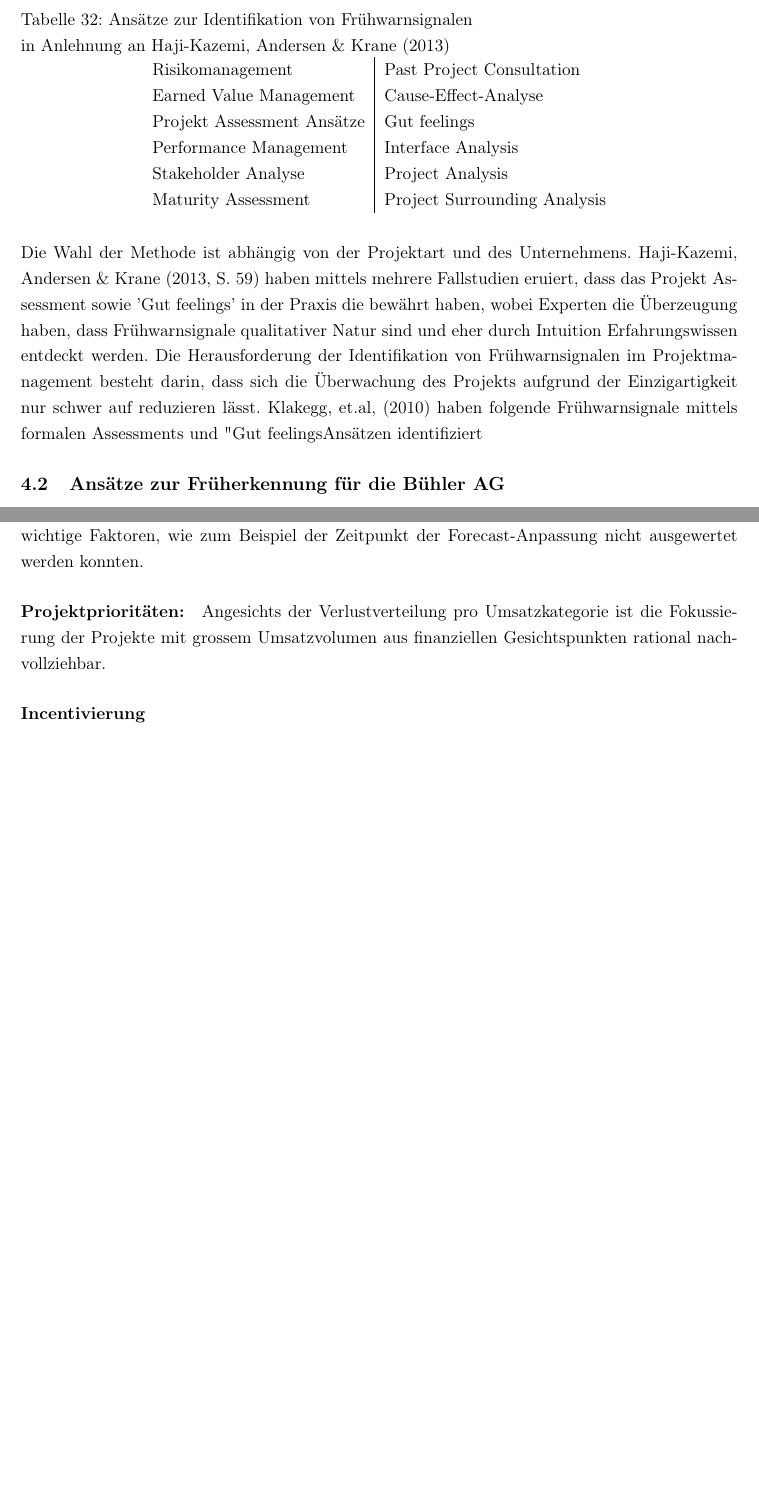
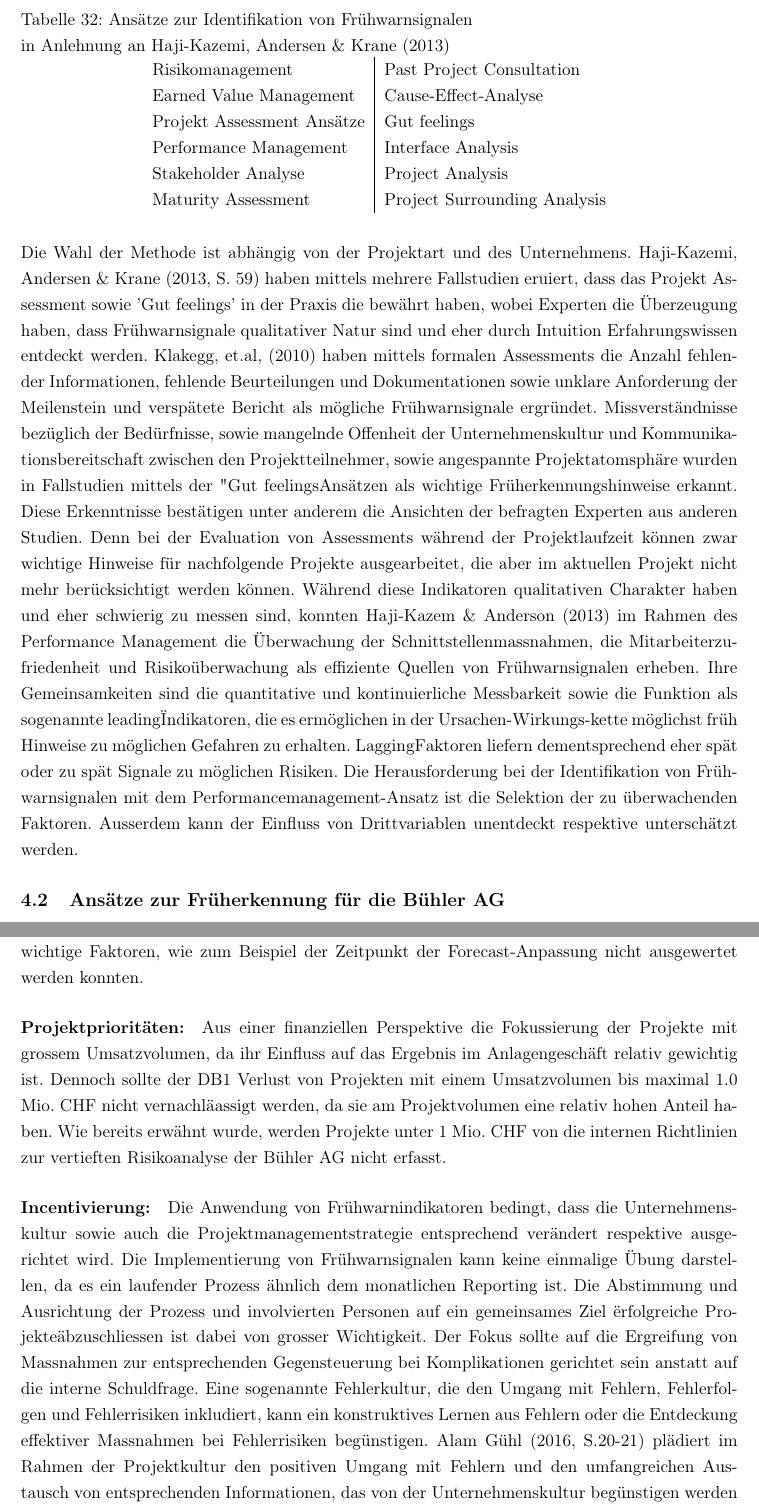
Before and after one commit to earlibird3/MA, a LaTeX document (MA.tex, which reads Kapitel4.tex): two parts of pages 38 and 40 of 61 before the commit and two parts of pages 38 and 41 of 62 after it, joined at a grey line, cut so that both start at the same text, the shorter picture padded with empty space. Compiled offline with pdfLaTeX.

Commit message:
revised cha4.2, text

```diff
--- a/Kapitel4.tex
+++ b/Kapitel4.tex
@@ -25,7 +25,7 @@ Die Ansätze, wie Projektmanager solche Signale erkennen und zu ihren Gunsten in
 		Maturity Assessment & Project Surrounding Analysis\\
 	\end{tabular}
 \end{table}
-Die Wahl der Methode ist abhängig von der Projektart und des Unternehmens. Haji-Kazemi, Andersen \& Krane (2013, S. 59) haben mittels mehrere Fallstudien eruiert, dass das Projekt Assessment sowie 'Gut feelings' in der Praxis die bewährt haben, wobei Experten die Überzeugung haben, dass Frühwarnsignale qualitativer Natur sind und eher durch Intuition Erfahrungswissen entdeckt werden. Die Herausforderung  der Identifikation von Frühwarnsignalen im Projektmanagement besteht darin, dass sich die Überwachung des Projekts aufgrund der Einzigartigkeit nur schwer auf reduzieren lässt. Klakegg, et.al, (2010) haben folgende Frühwarnsignale mittels formalen Assessments und "Gut feelings"-Ansätzen identifiziert
+Die Wahl der Methode ist abhängig von der Projektart und des Unternehmens. Haji-Kazemi, Andersen \& Krane (2013, S. 59) haben mittels mehrere Fallstudien eruiert, dass das Projekt Assessment sowie 'Gut feelings' in der Praxis die bewährt haben, wobei Experten die Überzeugung haben, dass Frühwarnsignale qualitativer Natur sind und eher durch Intuition Erfahrungswissen entdeckt werden. Klakegg, et.al, (2010) haben mittels formalen Assessments die Anzahl fehlender Informationen, fehlende Beurteilungen und Dokumentationen sowie unklare Anforderung der Meilenstein und verspätete Bericht als mögliche Frühwarnsignale ergründet. Missverständnisse bezüglich der Bedürfnisse, sowie mangelnde Offenheit der Unternehmenskultur und Kommunikationsbereitschaft zwischen den Projektteilnehmer, sowie angespannte Projektatomsphäre wurden in Fallstudien mittels der "Gut feelings"-Ansätzen als wichtige Früherkennungshinweise erkannt. Diese Erkenntnisse bestätigen unter anderem die Ansichten der befragten Experten aus anderen Studien. Denn bei der Evaluation von Assessments während der Projektlaufzeit können zwar wichtige Hinweise für nachfolgende Projekte ausgearbeitet, die aber im aktuellen Projekt nicht mehr berücksichtigt werden können. Während diese Indikatoren qualitativen Charakter haben und eher schwierig zu messen sind, konnten Haji-Kazem \& Anderson (2013) im Rahmen des Performance Management die Überwachung der Schnittstellenmassnahmen, die Mitarbeiterzufriedenheit und Risikoüberwachung als effiziente Quellen von Frühwarnsignalen erheben. Ihre Gemeinsamkeiten sind die quantitative und kontinuierliche Messbarkeit sowie die Funktion als sogenannte "leading" Indikatoren, die es ermöglichen in der Ursachen-Wirkungs-kette möglichst früh Hinweise zu möglichen Gefahren zu erhalten. "Lagging" Faktoren liefern dementsprechend eher spät oder zu spät Signale zu möglichen Risiken. Die Herausforderung bei der Identifikation von Frühwarnsignalen mit dem Performancemanagement-Ansatz ist die Selektion der zu überwachenden Faktoren. Ausserdem kann der Einfluss von Drittvariablen unentdeckt respektive unterschätzt werden.
 % Faktoren von Klakegg und Kommentieren
 % Faktoren von Performance Ansatz,
 % Leading Lagging Faktor,
@@ -45,8 +45,9 @@ Bühler hat selbst für sogenannte Crash-Projekte Projekt-Assessments durchgefü
 \paragraph{Sales \& Quotation} Schnittstellenthemen als relativ guter Frühwarnindikator erwiesen. Es liegt auf der Hand, dass der Output aus dem SQ-Prozess direkter Input im FF-Prozess bildet. Deshalb entstand die Idee, sozusagen die Frühwarnung für den Projekterfolg ab diesem Zeitpunk zu implementieren. Aus den Prozessabläufen der Bühler AG geht hervor, dass sowohl der SQ-Prozess und der FF-Prozess für Projekte grösser als eine Million umfangreiche Risikoanalysen gemacht werden. Vermutungsweise wird bereits zu diesem Zeitpunkt mögliche Erkenntnisse über zukünftige Herausforderung gewonnen, die wenig Beachtung erhalten. Fehlende Informationen, Assessments oder Dokumentation können als mögliche Frühwarnsignale interpretiert werden (siehe Klaggeg). Deshalb kann es von Nutzen sein eine Kennzahl zu entwickeln, welche auf automatisierte Basis die erforderlichen Dokumente gemäss den Anforderungen des MS1 beobachtet werden, sodass sichergestellt werden kann, dass keine Informationslücken entstehen. Somit wäre bereits früh klar, bei welchen Projekten alle relevanten Informationen zu Verfügung standen und der Übergabeprozess geglückt war. Auf Basis der in Kapitel \ref{sec:drei} erhobenen Daten hat sich gezeigt, dass Volumenmässig der Anteil an Projekte unter oder gleich einer Million fast die Hälfe aller Projekte ausmacht. Es wäre denkbar, dass bei diesen Projekten umfangreiche Risikoprüfungen ausgeblieben sind, da sie nicht priorisiert werden. Diese Annahmen und auch Probleme dieser Projekte müssten genauer untersucht werden, um andere Frühwarnindikatoren zu entdecken. Nichtsdestotrotz ist die Schnittstelle von SQ zu FF auch bei kleinere Projekte wichtig, damit das Projekt erfolgreich abgewickelt werden kann. In diesem Fall würde könnte es sich anbieten, eine Art Interface Analysis, die die Anzahl Interface-Themen und deren Bearbeitung in Bezug auf nur diese Schnittstelle misst, so dass es einerseits eine Plattform gibt, die Interface-Themen erfasst und offene/ungelöste Themen ersichtlich sind. Diese Idee liefert allerdings nur dem Projektabwicklungsprozess nähere Informationen, ob ein Projekte auf die schiefe Bahn gerät. Deshalb müssen auch für den weiteren Projekt-Management Prozess mögliche Ansätze diskutiert werden.
 \paragraph{Projektabwicklung:} Im Propjektabwicklungsprozess sind weitere Schnittstellen vorhanden, welche genauer berücksichtigt werden müssen. Gemäss der Datenanalyse ist sowohl für Fail-Projekte und Success-Projekte der Mehrkostenanteil der IS-Kosten am höchsten gewesen. Unabhängig von der Ursache dieses Erscheinungsbild, ist die Installation die letzte Projektphase, so dass es von grossem Nutzen frühzeitig über mögliche Komplikationen Bescheid zu wissen, damit vorbereitende Massnahmen getroffen werden können. Zur Steuerung mittels Frühwarnsystem könnte ein Kombination aus Interfacemanagement und 'Gut Feelings' angewendet werden. Mittels Interfacemanagement soll sichergestellt werden, dass die auftauchenden Themen bearbeitet in nützlicher Frist bearbeitet werden. Der Ansatz der Gut Feelings hat zum Zweck, dass eine breiter Fokus für Variablen existiert, die einerseits während der Projektphase als mögliche Bedrohungen identifiziert werden und anderseits weder in den Risikochecks des SQ noch des FF inkludiert waren. Interne Dokumente belegen, dass der Projektmanager Erkenntnise aus der Risikoanalyse im Projektmanagement in detaillierter Form pflegen muss. Da erfahrungsgemäss ein gewisser Widerwille gegenüber umfangreichen Datenpflege festzustellen ist, sollte es im Tool eine Inputstelle geben für auf Intuition basierende Frühwarnsignale geben. Diese Anlaufstelle soll möglichst wertneutral, frei von Rechtfertigungsanforderung von übergeordneten Parteien, mit effizienter Handhabung und Zugang für sämtliche Projektteilnehmer ausgestattet sein. Dies ermöglicht dem Projektmanager eine Art Radar für zukünftige Herausforderung zu haben. Es sollte möglich sein, ein konstantes Monitoring pro Projekt ohne dabei detaillierte Angaben bereits erfassen zu müssen, sicherzustellen. Aspekte die berücksichtigt werden müssten sind die Strukturierung der Datenmenge sowie die Nutzung und Auswertung der Daten durch die Projektmanager.
 \paragraph{Verschuldungsfrage:} Die vorangehende Analyse der Projekte wendet sozusagen ein schwarz-weiss Denken in Bezug auf den Erfolg ab. Allerdings konnte während der Analysephase festgestellt werden, dass es schwierig ist zu unterscheiden, welcher Projekttyp vorliegt. Beispielsweise werden Projekte gemacht, um neue Kunden zu gewinnen oder eine neue Technologie zu fördern, was zur Folge haben kann, dass die Kostenvorgaben relative zum Umsatz ambitiös ausfallen. Es würde jedoch Sinn machen, solche Projekte vom Standardgeschäft abgrenzen zu können, um mögliche Kernkompetenzen respektive Faktoren, die den Projekterfolg beeinflussen zu identifizieren. Zudem ist es wahrscheinlich, dass der Grund für die Mehrkosten nicht immer beim der Bühler AG liegen muss, unter dem Ausschluss, dass die Auswahl der Kunden von ihr beeinflusst wird. In Zusammenhang mit der Identifikation der Erfolgsfaktoren der Bühler AG könnte es folglich von Nutzen sein, Faktoren zu herben, die Aufschluss über kundenseitig induzierte Ursachen geben und wie anschliessend die Mehrkosten gehandhabt wurden. Zudem könnte die Befragung der Projektmanager und Verkaufsmanager mehr Aufschluss über zu berücksichtigenden Erfolgsfaktoren des Projektmanagements der Bühler AG geben. Hinzu kommt, dass aufgrund der Datenqualität wichtige Faktoren, wie zum Beispiel der Zeitpunkt der Forecast-Anpassung nicht ausgewertet werden konnten.
-\paragraph{Projektprioritäten:} Angesichts der Verlustverteilung pro Umsatzkategorie ist die Fokussierung der Projekte mit grossem Umsatzvolumen aus finanziellen Gesichtspunkten rational nachvollziehbar.
-\paragraph{Incentivierung}
+\paragraph{Projektprioritäten:} Aus einer finanziellen Perspektive die Fokussierung der Projekte mit grossem Umsatzvolumen, da ihr Einfluss auf das Ergebnis im Anlagengeschäft relativ gewichtig ist. Dennoch sollte der DB1 Verlust von Projekten mit einem Umsatzvolumen bis maximal 1.0 Mio. CHF nicht vernachläassigt werden, da sie am Projektvolumen eine relativ hohen Anteil haben. Wie bereits erwähnt wurde, werden Projekte unter 1 Mio. CHF von die internen Richtlinien zur vertieften Risikoanalyse der Bühler AG nicht erfasst.
+%%% Text fehlt
+\paragraph{Incentivierung:} Die Anwendung von Frühwarnindikatoren bedingt, dass die Unternehmenskultur sowie auch die Projektmanagementstrategie entsprechend verändert respektive ausgerichtet wird. Die Implementierung von Frühwarnsignalen kann keine einmalige Übung darstellen, da es ein laufender Prozess ähnlich dem monatlichen Reporting ist. Die Abstimmung und Ausrichtung der Prozess und involvierten Personen auf ein gemeinsames Ziel "erfolgreiche Projekte" abzuschliessen ist dabei von grosser Wichtigkeit. Der Fokus sollte auf die Ergreifung von Massnahmen zur entsprechenden Gegensteuerung bei Komplikationen gerichtet sein anstatt auf die interne Schuldfrage. Eine sogenannte Fehlerkultur, die den Umgang mit Fehlern, Fehlerfolgen und Fehlerrisiken inkludiert, kann ein konstruktives Lernen aus Fehlern oder die Entdeckung effektiver Massnahmen bei Fehlerrisiken begünstigen. Alam Gühl (2016, S.20-21) plädiert im Rahmen der Projektkultur den positiven Umgang mit Fehlern und  den umfangreichen Austausch von entsprechenden Informationen, das von der Unternehmenskultur begünstigen werden kann. Ein anderes zentraler Einflussfaktor im Zusammenhang mit Frühwarnsignalen, ist auch die Fähigkeit des Projektmanagers zu Eingeständnissen, dass sein Projekt zu scheitern droht. Denn werden drohende Risiken und deren mögliche Realisation verkannt oder verhältnismässig spät kommuniziert, können der Handlungsspielraum eingegrenzt werden. Allerdings muss diese Denkweise aktiv im Unternehmen gefördert werden, damit das Bewusstsein der Fehlerakzeptanz, d.h. die positive Assoziation zu Fehlern und Scheitern gefestigt wird.
 
 
 %%Personen abhängig alli müsssen an einem Strang ziehen, Ausrichtung der Menschen an Zielen es Unternehmesn
```
